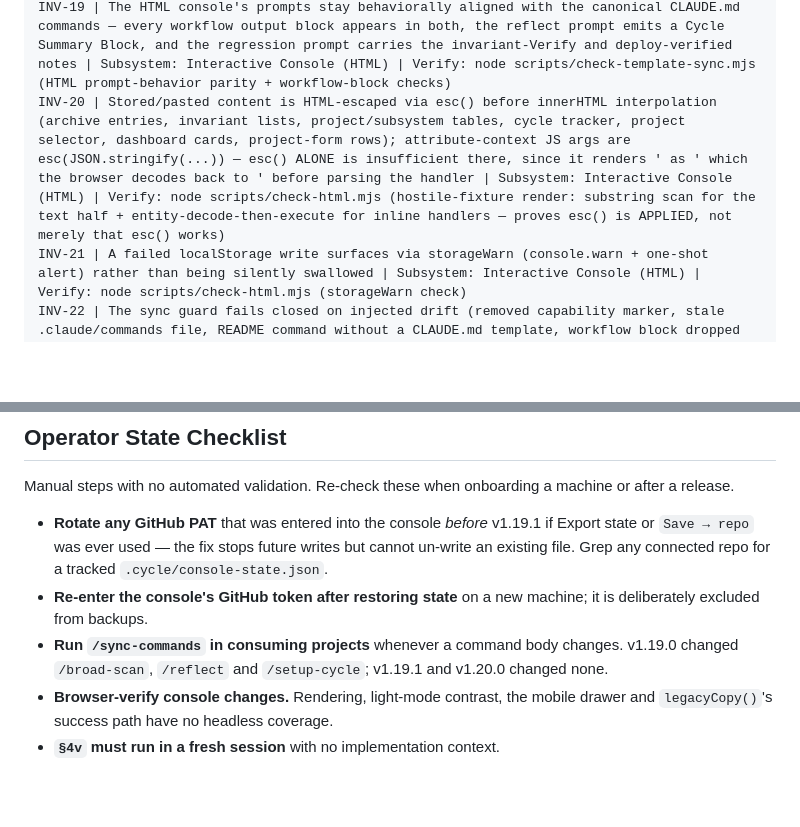
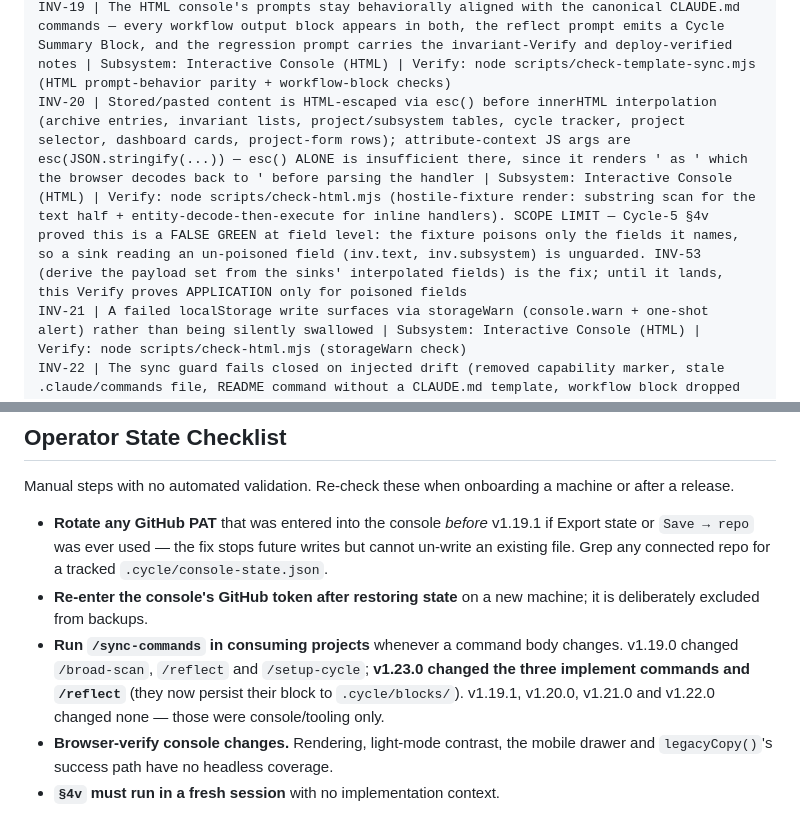
Before and after one commit to robinchoudhuryums/claude-workflow-tools, a Markdown page: .cycle/config.md, 2 parts joined by grey strips. Drawn GitHub-style; blank space fills up the shorter version.

```diff
--- a/.cycle/config.md
+++ b/.cycle/config.md
@@ -58,7 +60,7 @@ INV-16 | The CLAUDE.md /setup-cycle config schema and the HTML setup <pre> list
 INV-17 | gen-commands.mjs is idempotent — running it twice produces no git diff | Subsystem: Tooling & Sync Infrastructure | Verify: run twice + git diff --quiet
 INV-18 | Deleting .cycle/ returns a consuming project to pure copy-paste behavior (no command hard-depends on it) | Subsystem: Canonical Templates & Docs | Verify: code read of all CHECKPOINT/metrics steps
 INV-19 | The HTML console's prompts stay behaviorally aligned with the canonical CLAUDE.md commands — every workflow output block appears in both, the reflect prompt emits a Cycle Summary Block, and the regression prompt carries the invariant-Verify and deploy-verified notes | Subsystem: Interactive Console (HTML) | Verify: node scripts/check-template-sync.mjs (HTML prompt-behavior parity + workflow-block checks)
-INV-20 | Stored/pasted content is HTML-escaped via esc() before innerHTML interpolation (archive entries, invariant lists, project/subsystem tables, cycle tracker, project selector, dashboard cards, project-form rows); attribute-context JS args are esc(JSON.stringify(...)) — esc() ALONE is insufficient there, since it renders ' as &#39; which the browser decodes back to ' before parsing the handler | Subsystem: Interactive Console (HTML) | Verify: node scripts/check-html.mjs (hostile-fixture render: substring scan for the text half + entity-decode-then-execute for inline handlers — proves esc() is APPLIED, not merely that esc() works)
+INV-20 | Stored/pasted content is HTML-escaped via esc() before innerHTML interpolation (archive entries, invariant lists, project/subsystem tables, cycle tracker, project selector, dashboard cards, project-form rows); attribute-context JS args are esc(JSON.stringify(...)) — esc() ALONE is insufficient there, since it renders ' as &#39; which the browser decodes back to ' before parsing the handler | Subsystem: Interactive Console (HTML) | Verify: node scripts/check-html.mjs (hostile-fixture render: substring scan for the text half + entity-decode-then-execute for inline handlers). SCOPE LIMIT — Cycle-5 §4v proved this is a FALSE GREEN at field level: the fixture poisons only the fields it names, so a sink reading an un-poisoned field (inv.text, inv.subsystem) is unguarded. INV-53 (derive the payload set from the sinks' interpolated fields) is the fix; until it lands, this Verify proves APPLICATION only for poisoned fields
 INV-21 | A failed localStorage write surfaces via storageWarn (console.warn + one-shot alert) rather than being silently swallowed | Subsystem: Interactive Console (HTML) | Verify: node scripts/check-html.mjs (storageWarn check)
 INV-22 | The sync guard fails closed on injected drift (removed capability marker, stale .claude/commands file, README command without a CLAUDE.md template, workflow block dropped from the HTML) | Subsystem: Tooling & Sync Infrastructure | Verify: node tests/guard.test.mjs
 INV-23 | VERSION is semver, CHANGELOG.md is non-empty, and VERSION EQUALS the newest `## <semver>` CHANGELOG heading — presence alone was a false green (VERSION could read 9.9.9 against a 1.20.0 changelog and the guard stayed silent), which left the "bumped when semantics change" clause unverified | Subsystem: Tooling & Sync Infrastructure | Verify: node tests/guard.test.mjs
@@ -245,7 +264,9 @@ machine or after a release.
   machine; it is deliberately excluded from backups.
 - **Run `/sync-commands` in consuming projects** whenever a command body
   changes. v1.19.0 changed `/broad-scan`, `/reflect` and `/setup-cycle`;
-  v1.19.1 and v1.20.0 changed none.
+  **v1.23.0 changed the three implement commands and `/reflect`** (they now
+  persist their block to `.cycle/blocks/`). v1.19.1, v1.20.0, v1.21.0 and
+  v1.22.0 changed none — those were console/tooling only.
 - **Browser-verify console changes.** Rendering, light-mode contrast, the
   mobile drawer and `legacyCopy()`'s success path have no headless coverage.
 - **`§4v` must run in a fresh session** with no implementation context.
```
Also changed, not shown: other parts of .cycle/config.md (+25 -6 lines), README.md (+1 -1 lines).
